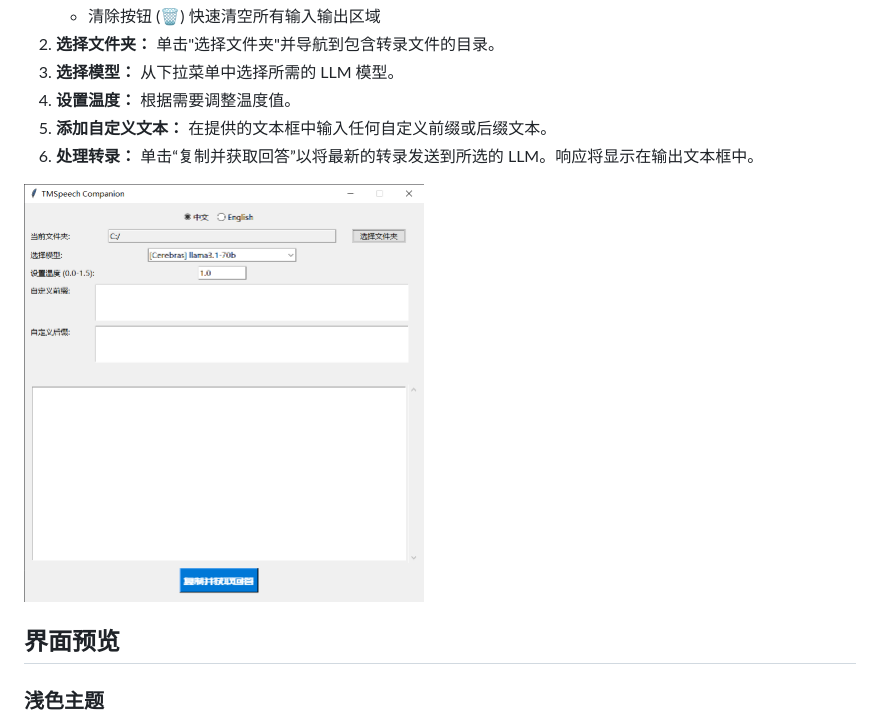
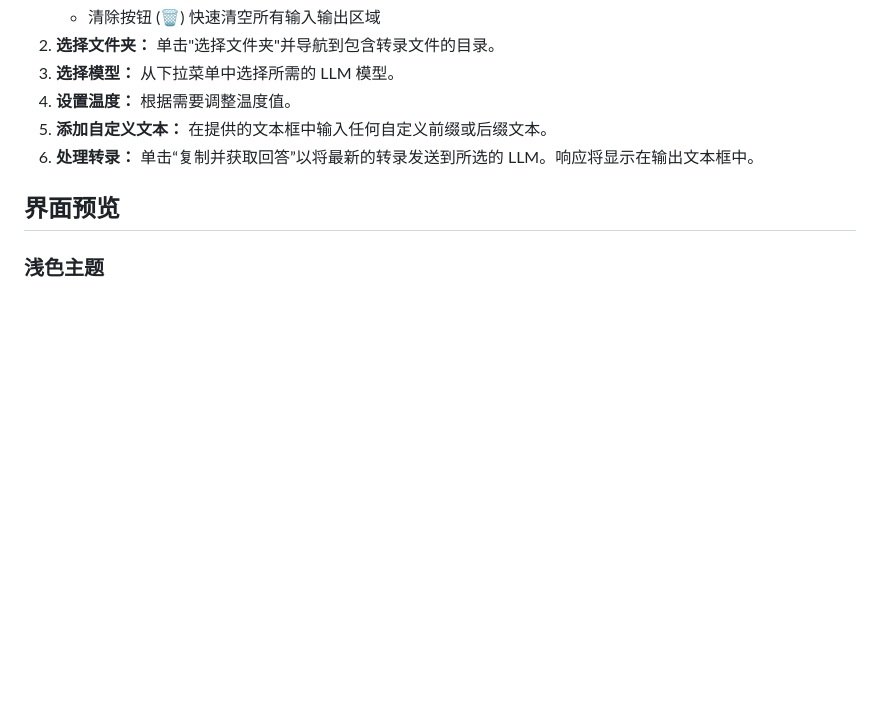
Before and after one commit to Franklyc/Transcript-companion, a Markdown page: README_zh.md, the part around the change. GitHub-like rendering; blank space fills up the shorter version.

Commit message:
Remove old GUI image from Chinese README and update interface preview section

```diff
--- a/README_zh.md
+++ b/README_zh.md
@@ -78,8 +78,6 @@ pip install PyQt6 openai pyperclip
 5. **添加自定义文本：** 在提供的文本框中输入任何自定义前缀或后缀文本。
 6. **处理转录：** 单击“复制并获取回答”以将最新的转录发送到所选的 LLM。响应将显示在输出文本框中。
 
-<img src="gui_zh.png" width="400">
-
 ## 界面预览
 
 ### 浅色主题
```
